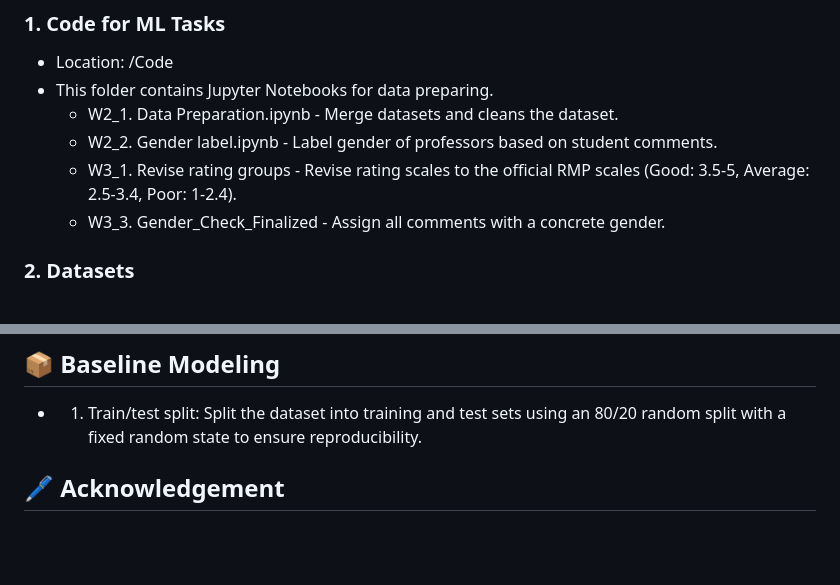
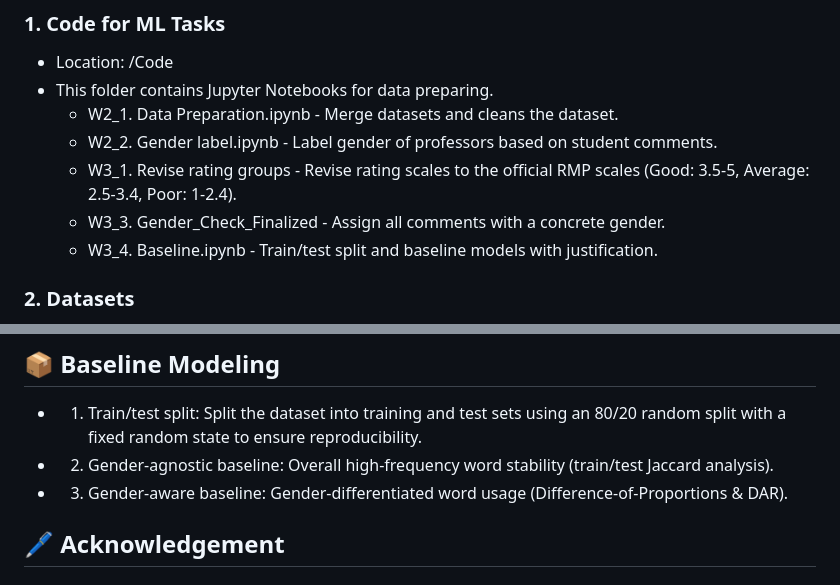
Before and after one commit to Lexi-Zhou/stats201-project-zzz, a Markdown page: README.md, 2 parts joined by grey strips. Drawn GitHub-style; blank space fills up the shorter version.

Commit message:
Update code and baseline model in README.md

```diff
--- a/README.md
+++ b/README.md
@@ -19,6 +19,7 @@ This repository is structured into several directiories to support running the c
   - W2_2. Gender label.ipynb - Label gender of professors based on student comments.
   - W3_1. Revise rating groups - Revise rating scales to the official RMP scales (Good: 3.5-5, Average: 2.5-3.4, Poor: 1-2.4).
   - W3_3. Gender_Check_Finalized - Assign all comments with a concrete gender.
+  - W3_4. Baseline.ipynb - Train/test split and baseline models with justification.
 
 ### 2. Datasets
 - Location: /Data
@@ -41,6 +42,8 @@ This repository is structured into several directiories to support running the c
 
 ## 📦 Baseline Modeling
 - 1. Train/test split: Split the dataset into training and test sets using an 80/20 random split with a fixed random state to ensure reproducibility.
+- 2. Gender-agnostic baseline: Overall high-frequency word stability (train/test Jaccard analysis).
+- 3. Gender-aware baseline: Gender-differentiated word usage (Difference-of-Proportions & DAR).
 
 ## 🖊️ Acknowledgement
 ### Division of Responsibilities
```
